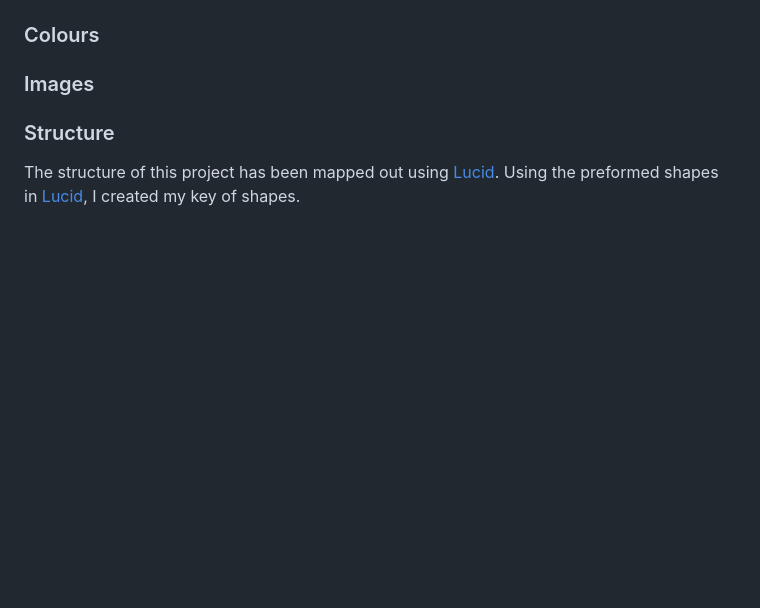
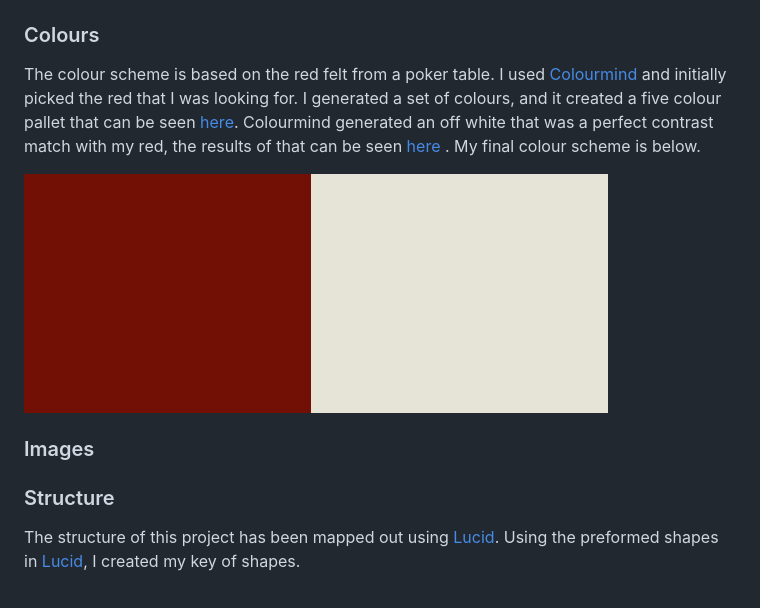
Before and after one commit to sam-timmins/52-card-golf, a Markdown page: README.md, the part around the change. GitHub-like rendering; pictures changed too: wireframes/colour-scheme.jpg (added); blank space fills up the shorter version.

Commit message:
Add content to colours in readme.md

```diff
--- a/README.md
+++ b/README.md
@@ -96,6 +96,11 @@ This project will be a text-based python game where the user has to beat the com
 The terminal that was provided by Code Institute to complete this project, used a standard monospace font. In order to keep the theme running through the game, I decided to change the font of the button to the [Courier New](https://en.wikipedia.org/wiki/Courier_(typeface) "Courier New") font. This fits in with the terminal and joins the elements up nicely.
 
 ### Colours
+
+The colour scheme is based on the red felt from a poker table. I used  [Colourmind](http://colormind.io/) and initially picked the red that I was looking for. I generated a set of colours, and it created a five colour pallet that can be seen [here](wireframes/generated-colour-scheme.jpg). Colourmind generated an off white that was a perfect contrast match with my red, the results of that can be seen [here](wireframes/contrast-checker.jpg) . My final colour scheme is below.
+
+![Colour Scheme](wireframes/colour-scheme.jpg "Colour Scheme")
+
 ### Images
 
 ### Structure
```
Also changed, not shown: wireframes/contrast-checker.jpg (added), wireframes/generated-colour-scheme.jpg (added).
